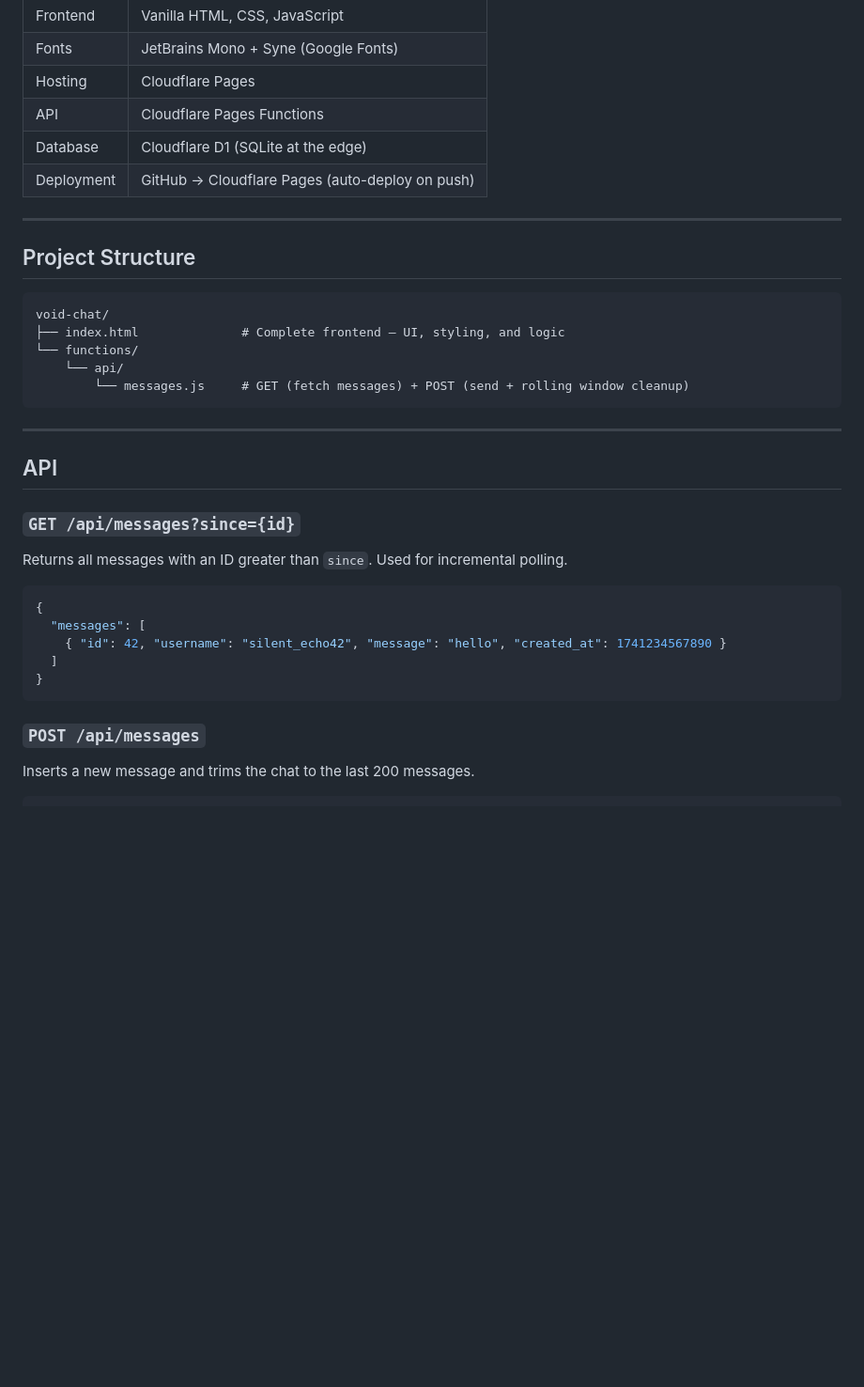
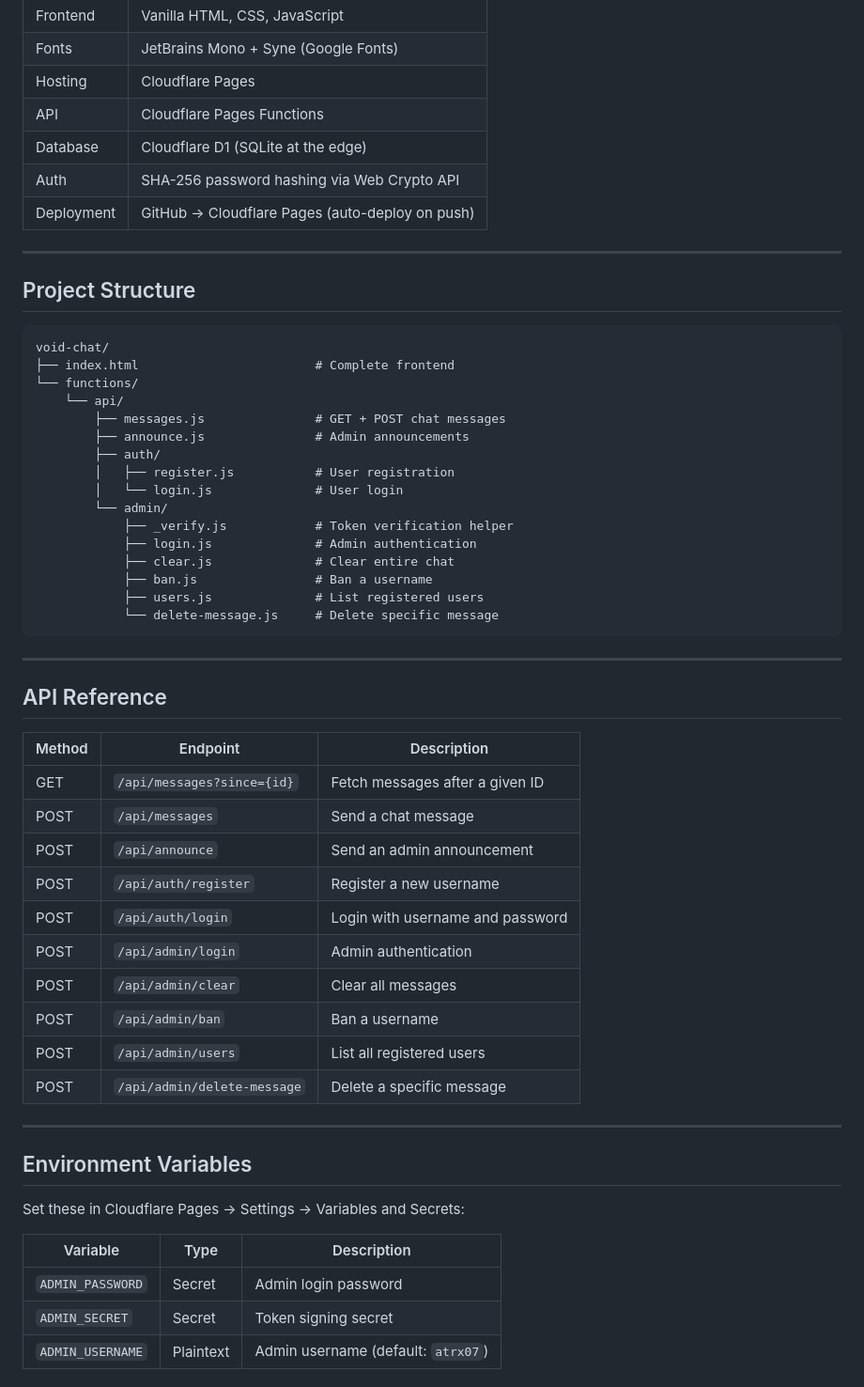
Before and after one commit to atrx07/void-chat, a Markdown page: README.md, the part around one of its changes. Shown at 94% size. Drawn GitHub-style; blank space fills up the shorter version.

````diff
--- a/README.md
+++ b/README.md
@@ -56,6 +68,7 @@ No frameworks. No build tools. No package.json. The frontend is a single HTML fi
 |Hosting   |Cloudflare Pages                               |
 |API       |Cloudflare Pages Functions                     |
 |Database  |Cloudflare D1 (SQLite at the edge)             |
+|Auth      |SHA-256 password hashing via Web Crypto API    |
 |Deployment|GitHub → Cloudflare Pages (auto-deploy on push)|
 
 -----
@@ -64,29 +77,49 @@ No frameworks. No build tools. No package.json. The frontend is a single HTML fi
 
 ```
 void-chat/
-├── index.html              # Complete frontend — UI, styling, and logic
+├── index.html                        # Complete frontend
 └── functions/
     └── api/
-        └── messages.js     # GET (fetch messages) + POST (send + rolling window cleanup)
+        ├── messages.js               # GET + POST chat messages
+        ├── announce.js               # Admin announcements
+        ├── auth/
+        │   ├── register.js           # User registration
+        │   └── login.js              # User login
+        └── admin/
+            ├── _verify.js            # Token verification helper
+            ├── login.js              # Admin authentication
+            ├── clear.js              # Clear entire chat
+            ├── ban.js                # Ban a username
+            ├── users.js              # List registered users
+            └── delete-message.js     # Delete specific message
 ```
 
 -----
 
-## API
+## API Reference
 
-### `GET /api/messages?since={id}`
+|Method|Endpoint                   |Description                     |
+|------|---------------------------|--------------------------------|
+|GET   |`/api/messages?since={id}` |Fetch messages after a given ID |
+|POST  |`/api/messages`            |Send a chat message             |
+|POST  |`/api/announce`            |Send an admin announcement      |
+|POST  |`/api/auth/register`       |Register a new username         |
+|POST  |`/api/auth/login`          |Login with username and password|
+|POST  |`/api/admin/login`         |Admin authentication            |
+|POST  |`/api/admin/clear`         |Clear all messages              |
+|POST  |`/api/admin/ban`           |Ban a username                  |
+|POST  |`/api/admin/users`         |List all registered users       |
+|POST  |`/api/admin/delete-message`|Delete a specific message       |
 
-Returns all messages with an ID greater than `since`. Used for incremental polling.
+-----
 
-```json
-{
-  "messages": [
-    { "id": 42, "username": "silent_echo42", "message": "hello", "created_at": 1741234567890 }
-  ]
-}
-```
+## Environment Variables
 
-### `POST /api/messages`
+Set these in Cloudflare Pages → Settings → Variables and Secrets:
 
-Inserts a new message and trims the chat to the last 200 messages.
+|Variable        |Type     |Description                       |
+|----------------|---------|----------------------------------|
+|`ADMIN_PASSWORD`|Secret   |Admin login password              |
+|`ADMIN_SECRET`  |Secret   |Token signing secret              |
+|`ADMIN_USERNAME`|Plaintext|Admin username (default: `atrx07`)|
 
````
Also changed, not shown: other parts of README.md (+45 -16 lines).
